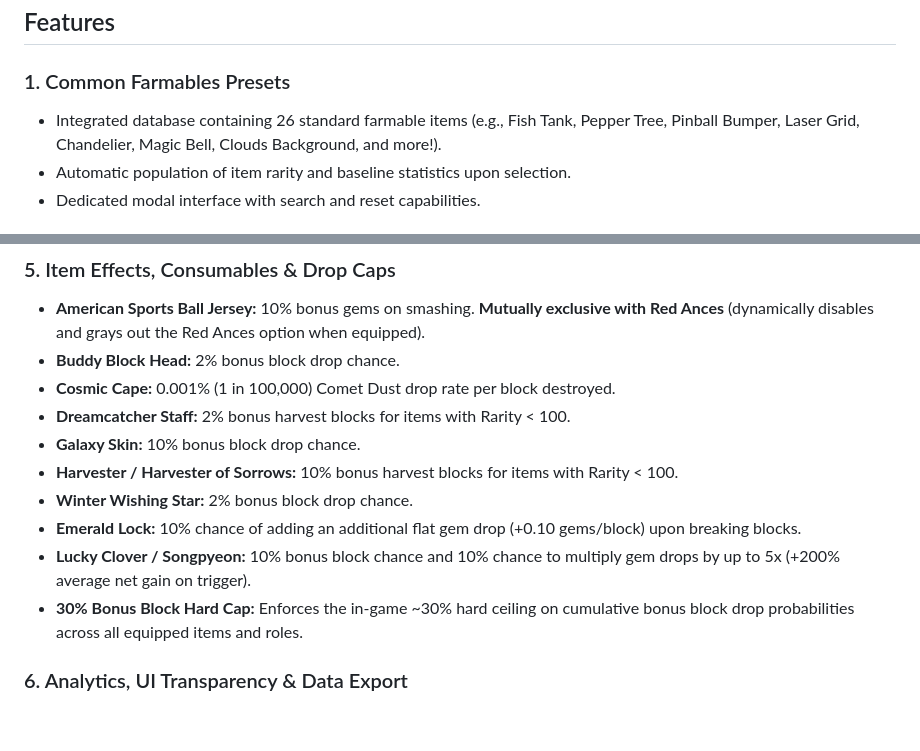
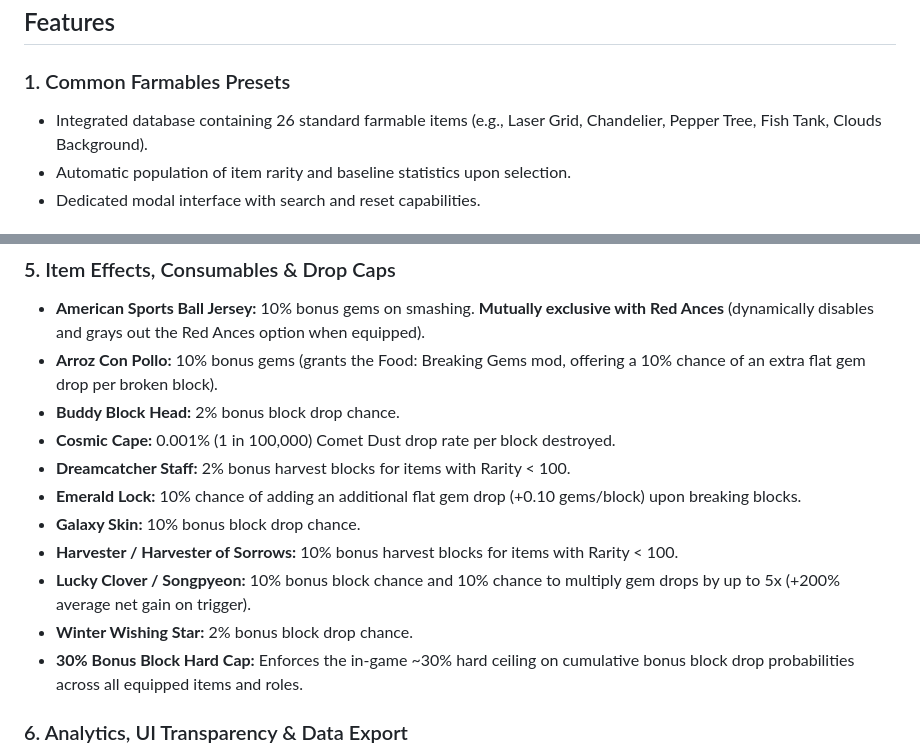
Before and after one commit to Balmy6803/growtopia-farming-calculator, a Markdown page: README.md, 2 parts joined by grey strips. Drawn GitHub-style; blank space fills up the shorter version.

Commit message:
Added Arroz Con Pollo

```diff
--- a/README.md
+++ b/README.md
@@ -15,7 +15,7 @@ The project is distributed as a self-contained, single-file web application requ
 ## Features
 
 ### 1. Common Farmables Presets
-* Integrated database containing 26 standard farmable items (e.g., Fish Tank, Pepper Tree, Pinball Bumper, Laser Grid, Chandelier, Magic Bell, Clouds Background, and more!).
+* Integrated database containing 26 standard farmable items (e.g., Laser Grid, Chandelier, Pepper Tree, Fish Tank, Clouds Background).
 * Automatic population of item rarity and baseline statistics upon selection.
 * Dedicated modal interface with search and reset capabilities.
 
@@ -42,14 +42,15 @@ Supports level 1 through 6 for ancestral items with dynamic UI mutual exclusion:
 
 ### 5. Item Effects, Consumables & Drop Caps
 * **American Sports Ball Jersey:** 10% bonus gems on smashing. **Mutually exclusive with Red Ances** (dynamically disables and grays out the Red Ances option when equipped).
+* **Arroz Con Pollo:** 10% bonus gems (grants the Food: Breaking Gems mod, offering a 10% chance of an extra flat gem drop per broken block).
 * **Buddy Block Head:** 2% bonus block drop chance.
 * **Cosmic Cape:** 0.001% (1 in 100,000) Comet Dust drop rate per block destroyed.
 * **Dreamcatcher Staff:** 2% bonus harvest blocks for items with Rarity < 100.
+* **Emerald Lock:** 10% chance of adding an additional flat gem drop (+0.10 gems/block) upon breaking blocks.
 * **Galaxy Skin:** 10% bonus block drop chance.
 * **Harvester / Harvester of Sorrows:** 10% bonus harvest blocks for items with Rarity < 100.
+* **Lucky Clover / Songpyeon:** 10% bonus block chance and 10% chance to multiply gem drops by up to 5x (+200% average net gain on trigger).
 * **Winter Wishing Star:** 2% bonus block drop chance.
-* **Emerald Lock:** 10% chance of adding an additional flat gem drop (+0.10 gems/block) upon breaking blocks.
-* **Lucky Clover / Songpyeon:** 10% bonus block chance and 10% chance to multiply gem drops by up to 5x (+200% average net gain on trigger).
 * **30% Bonus Block Hard Cap:** Enforces the in-game ~30% hard ceiling on cumulative bonus block drop probabilities across all equipped items and roles.
 
 ### 6. Analytics, UI Transparency & Data Export
```
